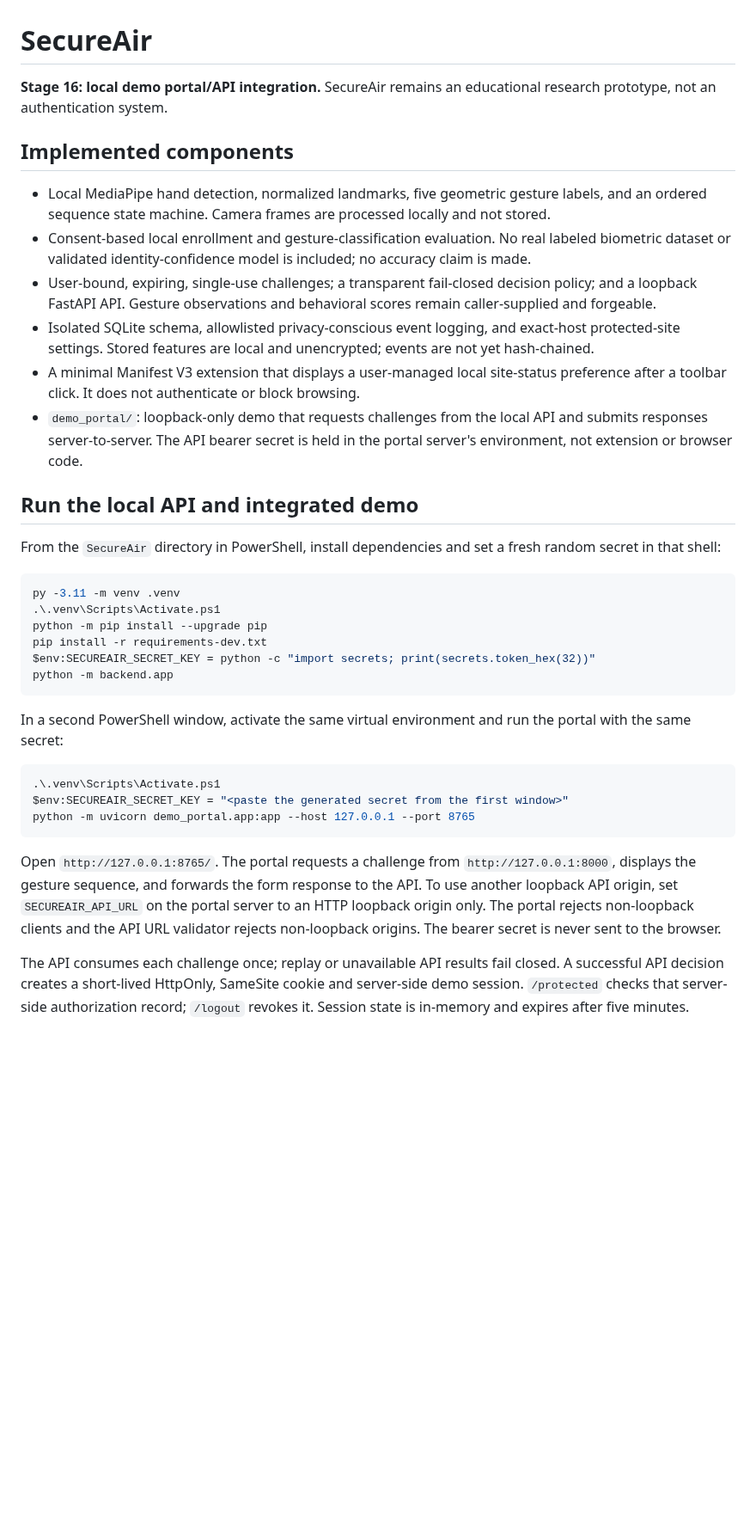
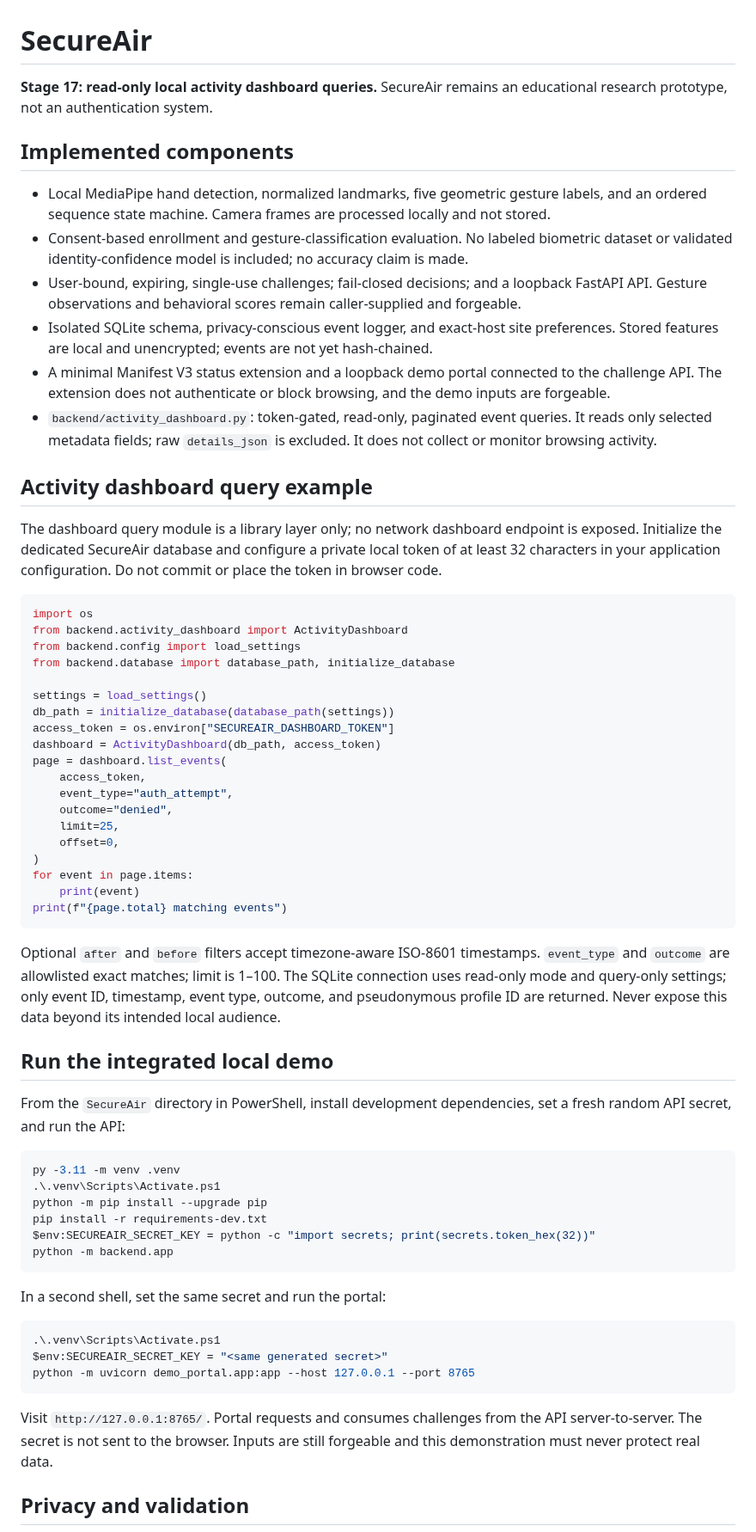
Before and after one commit to rejilprabhash004-hub/Air-canvas-Gesture-authentication, a Markdown page: SecureAir/README.md, the part around one of its changes. Shown at 86% size. GitHub-like rendering; blank space fills up the shorter version.

Commit message:
feat(secureair): document read-only activity dashboard

````diff
--- a/SecureAir/README.md
+++ b/SecureAir/README.md
@@ -1,19 +1,47 @@
 # SecureAir
 
-**Stage 16: local demo portal/API integration.** SecureAir remains an educational research prototype, not an authentication system.
+**Stage 17: read-only local activity dashboard queries.** SecureAir remains an educational research prototype, not an authentication system.
 
 ## Implemented components
 
 - Local MediaPipe hand detection, normalized landmarks, five geometric gesture labels, and an ordered sequence state machine. Camera frames are processed locally and not stored.
-- Consent-based local enrollment and gesture-classification evaluation. No real labeled biometric dataset or validated identity-confidence model is included; no accuracy claim is made.
-- User-bound, expiring, single-use challenges; a transparent fail-closed decision policy; and a loopback FastAPI API. Gesture observations and behavioral scores remain caller-supplied and forgeable.
-- Isolated SQLite schema, allowlisted privacy-conscious event logging, and exact-host protected-site settings. Stored features are local and unencrypted; events are not yet hash-chained.
-- A minimal Manifest V3 extension that displays a user-managed local site-status preference after a toolbar click. It does not authenticate or block browsing.
-- `demo_portal/`: loopback-only demo that requests challenges from the local API and submits responses server-to-server. The API bearer secret is held in the portal server's environment, not extension or browser code.
+- Consent-based enrollment and gesture-classification evaluation. No labeled biometric dataset or validated identity-confidence model is included; no accuracy claim is made.
+- User-bound, expiring, single-use challenges; fail-closed decisions; and a loopback FastAPI API. Gesture observations and behavioral scores remain caller-supplied and forgeable.
+- Isolated SQLite schema, privacy-conscious event logger, and exact-host site preferences. Stored features are local and unencrypted; events are not yet hash-chained.
+- A minimal Manifest V3 status extension and a loopback demo portal connected to the challenge API. The extension does not authenticate or block browsing, and the demo inputs are forgeable.
+- `backend/activity_dashboard.py`: token-gated, read-only, paginated event queries. It reads only selected metadata fields; raw `details_json` is excluded. It does not collect or monitor browsing activity.
 
-## Run the local API and integrated demo
+## Activity dashboard query example
 
-From the `SecureAir` directory in PowerShell, install dependencies and set a fresh random secret in that shell:
+The dashboard query module is a library layer only; no network dashboard endpoint is exposed. Initialize the dedicated SecureAir database and configure a private local token of at least 32 characters in your application configuration. Do not commit or place the token in browser code.
+
+```python
+import os
+from backend.activity_dashboard import ActivityDashboard
+from backend.config import load_settings
+from backend.database import database_path, initialize_database
+
+settings = load_settings()
+db_path = initialize_database(database_path(settings))
+access_token = os.environ["SECUREAIR_DASHBOARD_TOKEN"]
+dashboard = ActivityDashboard(db_path, access_token)
+page = dashboard.list_events(
+    access_token,
+    event_type="auth_attempt",
+    outcome="denied",
+    limit=25,
+    offset=0,
+)
+for event in page.items:
+    print(event)
+print(f"{page.total} matching events")
+```
+
+Optional `after` and `before` filters accept timezone-aware ISO-8601 timestamps. `event_type` and `outcome` are allowlisted exact matches; limit is 1–100. The SQLite connection uses read-only mode and query-only settings; only event ID, timestamp, event type, outcome, and pseudonymous profile ID are returned. Never expose this data beyond its intended local audience.
+
+## Run the integrated local demo
+
+From the `SecureAir` directory in PowerShell, install development dependencies, set a fresh random API secret, and run the API:
 
 ```powershell
 py -3.11 -m venv .venv
@@ -24,15 +52,15 @@ $env:SECUREAIR_SECRET_KEY = python -c "import secrets; print(secrets.token_hex(3
 python -m backend.app
 ```
 
-In a second PowerShell window, activate the same virtual environment and run the portal with the same secret:
+In a second shell, set the same secret and run the portal:
 
 ```powershell
 .\.venv\Scripts\Activate.ps1
-$env:SECUREAIR_SECRET_KEY = "<paste the generated secret from the first window>"
+$env:SECUREAIR_SECRET_KEY = "<same generated secret>"
 python -m uvicorn demo_portal.app:app --host 127.0.0.1 --port 8765
 ```
 
-Open `http://127.0.0.1:8765/`. The portal requests a challenge from `http://127.0.0.1:8000`, displays the gesture sequence, and forwards the form response to the API. To use another loopback API origin, set `SECUREAIR_API_URL` on the portal server to an HTTP loopback origin only. The portal rejects non-loopback clients and the API URL validator rejects non-loopback origins. The bearer secret is never sent to the browser.
+Visit `http://127.0.0.1:8765/`. Portal requests and consumes challenges from the API server-to-server. The secret is not sent to the browser. Inputs are still forgeable and this demonstration must never protect real data.
 
-The API consumes each challenge once; replay or unavailable API results fail closed. A successful API decision creates a short-lived HttpOnly, SameSite cookie and server-side demo session. `/protected` checks that server-side authorization record; `/logout` revokes it. Session state is in-memory and expires after five minutes.
+## Privacy and validation
 
````
Also changed, not shown: other parts of SecureAir/README.md (+2 -14 lines).
